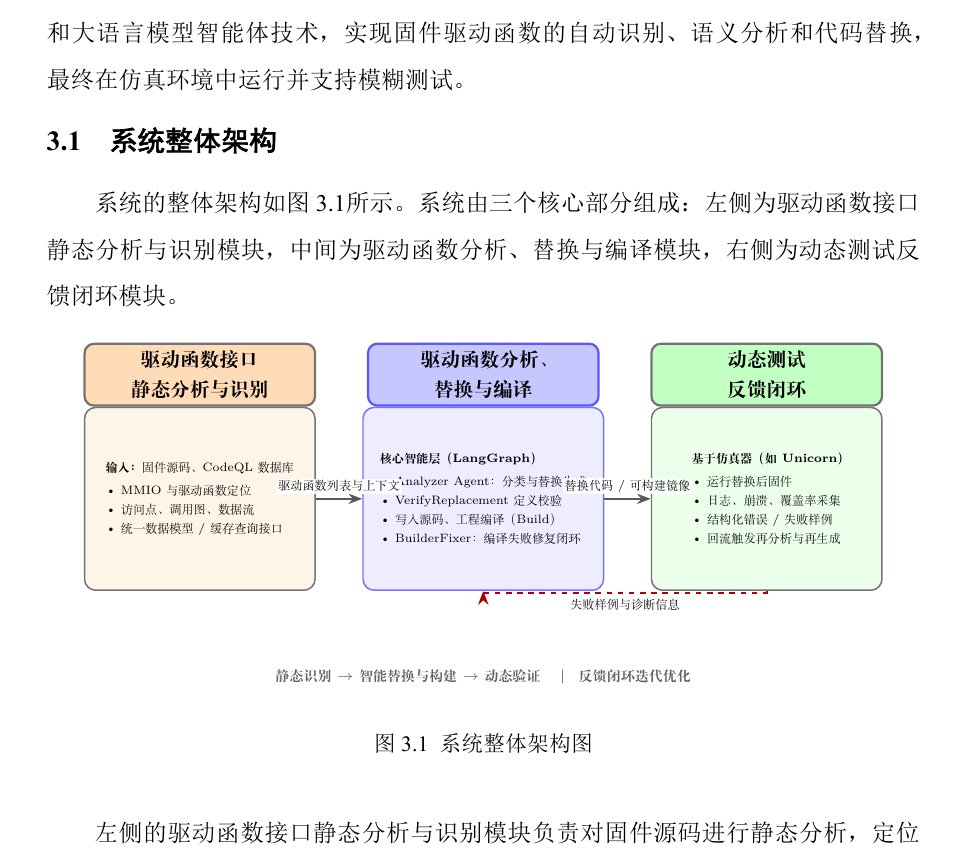
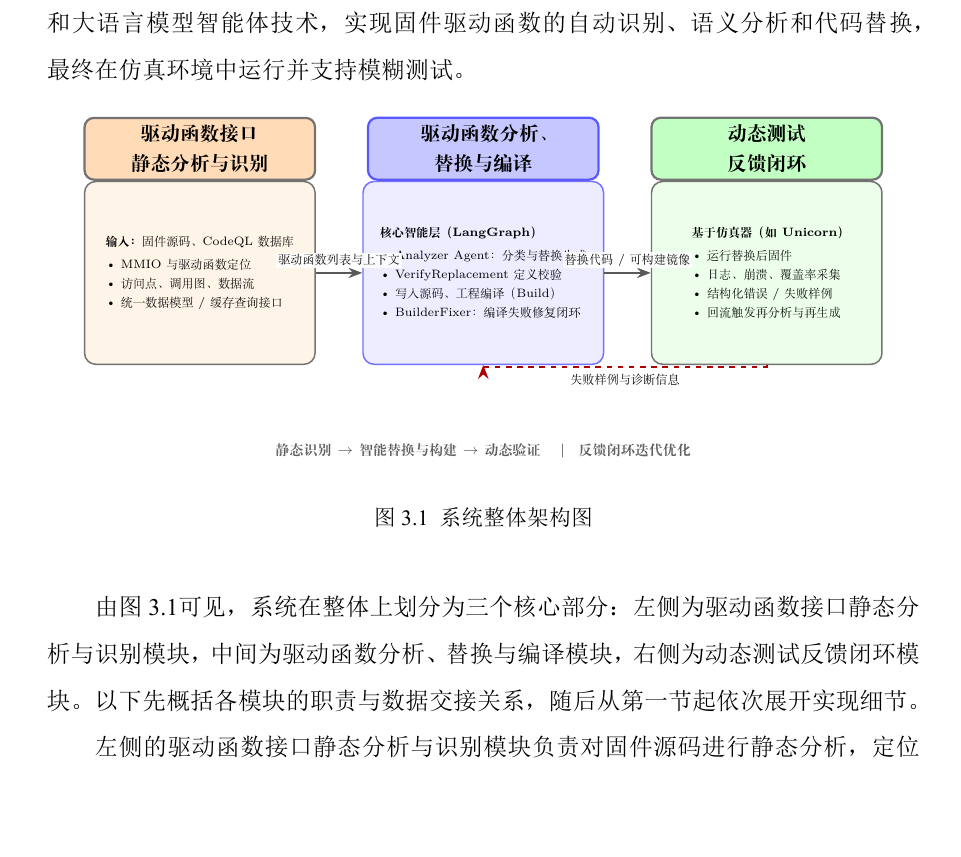
Before and after one commit to fireknight-hJ/my_thesis, a LaTeX thesis (main.tex, which reads body/chap03.tex): part of page 28 of 81, cut so that both start at the same text, the shorter picture padded with empty space. The pictures show the PDF file main.pdf that the author committed with the source.

Commit message:
第三章：架构图置于章首，3.1 起为静态分析节
Made-with: Cursor

```diff
--- a/body/chap03.tex
+++ b/body/chap03.tex
@@ -5,16 +5,14 @@
 
 本章详细阐述基于驱动程序替换的固件仿真系统的设计与实现。系统采用"静态识别→智能替换→构建验证→动态反馈"的分层架构，通过 CodeQL 静态分析和大语言模型智能体技术，实现固件驱动函数的自动识别、语义分析和代码替换，最终在仿真环境中运行并支持模糊测试。
 
-\section{系统整体架构}
-
-系统的整体架构如图~\ref{fig:arch}所示。系统由三个核心部分组成：左侧为驱动函数接口静态分析与识别模块，中间为驱动函数分析、替换与编译模块，右侧为动态测试反馈闭环模块。
-
 \begin{figure}[htbp]
 \centering
 \includegraphics[width=0.95\textwidth]{figures/system_architecture.pdf}
 \caption{系统整体架构图}
 \label{fig:arch}
 \end{figure}
+
+由图~\ref{fig:arch}可见，系统在整体上划分为三个核心部分：左侧为驱动函数接口静态分析与识别模块，中间为驱动函数分析、替换与编译模块，右侧为动态测试反馈闭环模块。以下先概括各模块的职责与数据交接关系，随后从第一节起依次展开实现细节。
 
 左侧的驱动函数接口静态分析与识别模块负责对固件源码进行静态分析，定位硬件相关代码，抽取驱动函数、MMIO 访问点、依赖数据结构、调用关系等信息，并以统一的数据模型对外提供查询接口。该模块基于 CodeQL 静态分析引擎实现，通过预定义的查询规则从固件源码中提取驱动相关信息，其输出结果作为中间模块的输入。
 
```
Also changed, not shown: main.pdf, 4 other files.
